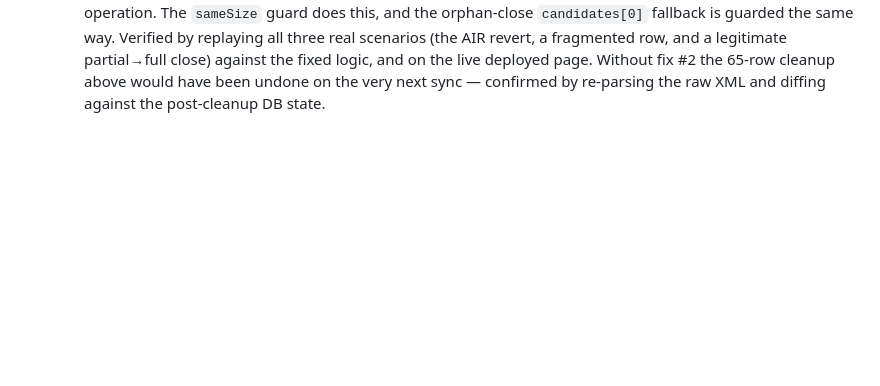
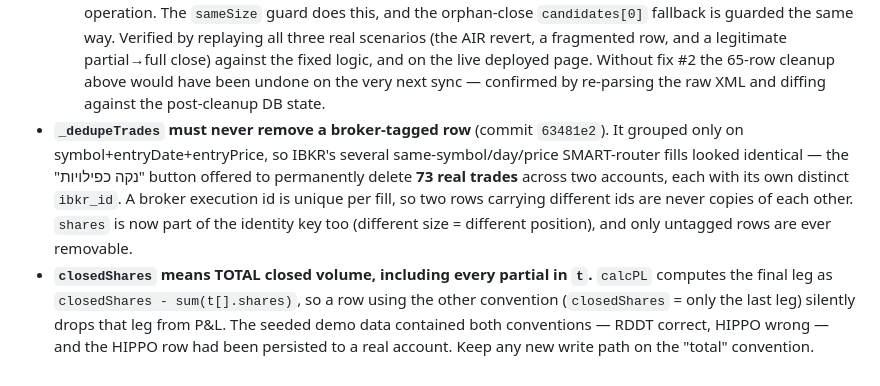
Before and after one commit to davidtheking28-oss/trading-journal, a Markdown page: CLAUDE.md, the part around the change. GitHub-like rendering; blank space fills up the shorter version.

Commit message:
docs: dedupe safety rule + closedShares convention

```diff
--- a/CLAUDE.md
+++ b/CLAUDE.md
@@ -144,3 +144,17 @@ unlike this one — push it manually).
   the live deployed page. Without fix #2 the 65-row cleanup above would have
   been undone on the very next sync — confirmed by re-parsing the raw XML and
   diffing against the post-cleanup DB state.
+- **`_dedupeTrades` must never remove a broker-tagged row** (commit `63481e2`).
+  It grouped only on symbol+entryDate+entryPrice, so IBKR's several
+  same-symbol/day/price SMART-router fills looked identical — the "נקה
+  כפילויות" button offered to permanently delete **73 real trades** across two
+  accounts, each with its own distinct `ibkr_id`. A broker execution id is
+  unique per fill, so two rows carrying different ids are never copies of each
+  other. `shares` is now part of the identity key too (different size =
+  different position), and only untagged rows are ever removable.
+- **`closedShares` means TOTAL closed volume, including every partial in `t`.**
+  `calcPL` computes the final leg as `closedShares - sum(t[].shares)`, so a row
+  using the other convention (`closedShares` = only the last leg) silently
+  drops that leg from P&L. The seeded demo data contained both conventions —
+  RDDT correct, HIPPO wrong — and the HIPPO row had been persisted to a real
+  account. Keep any new write path on the "total" convention.
```
